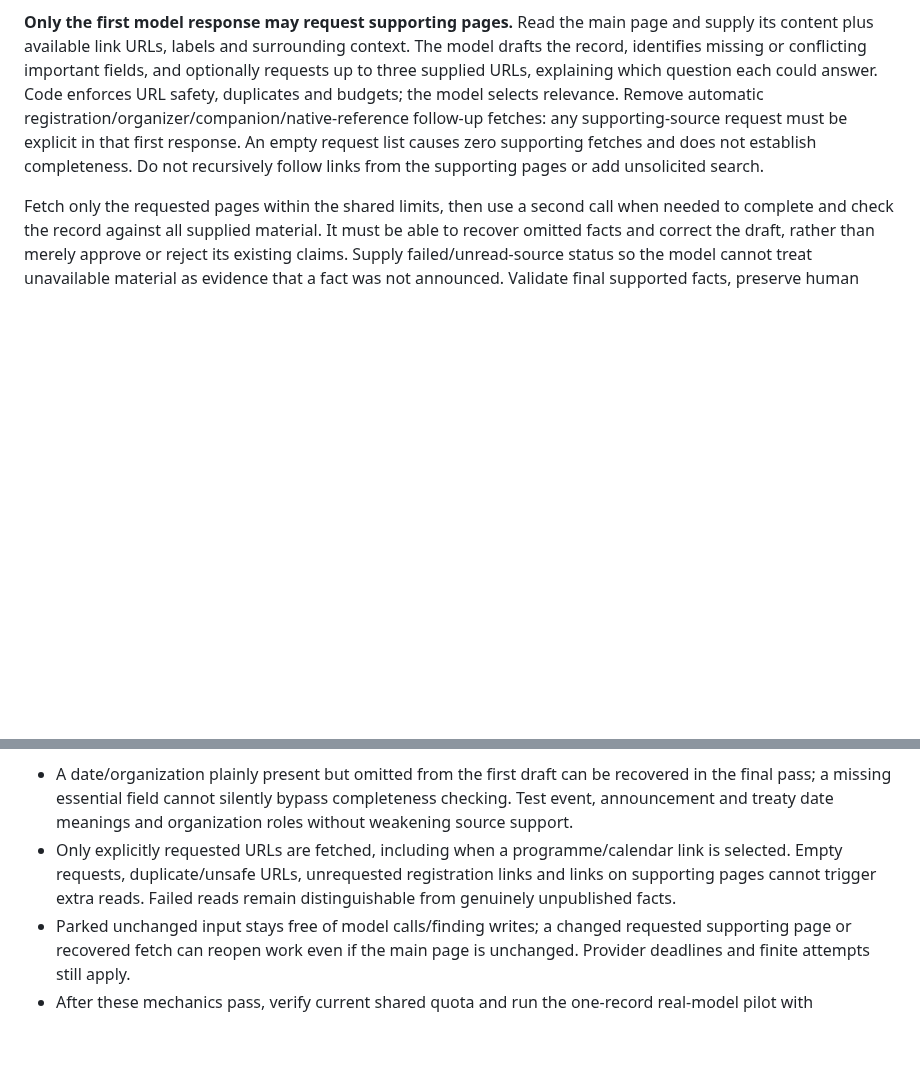
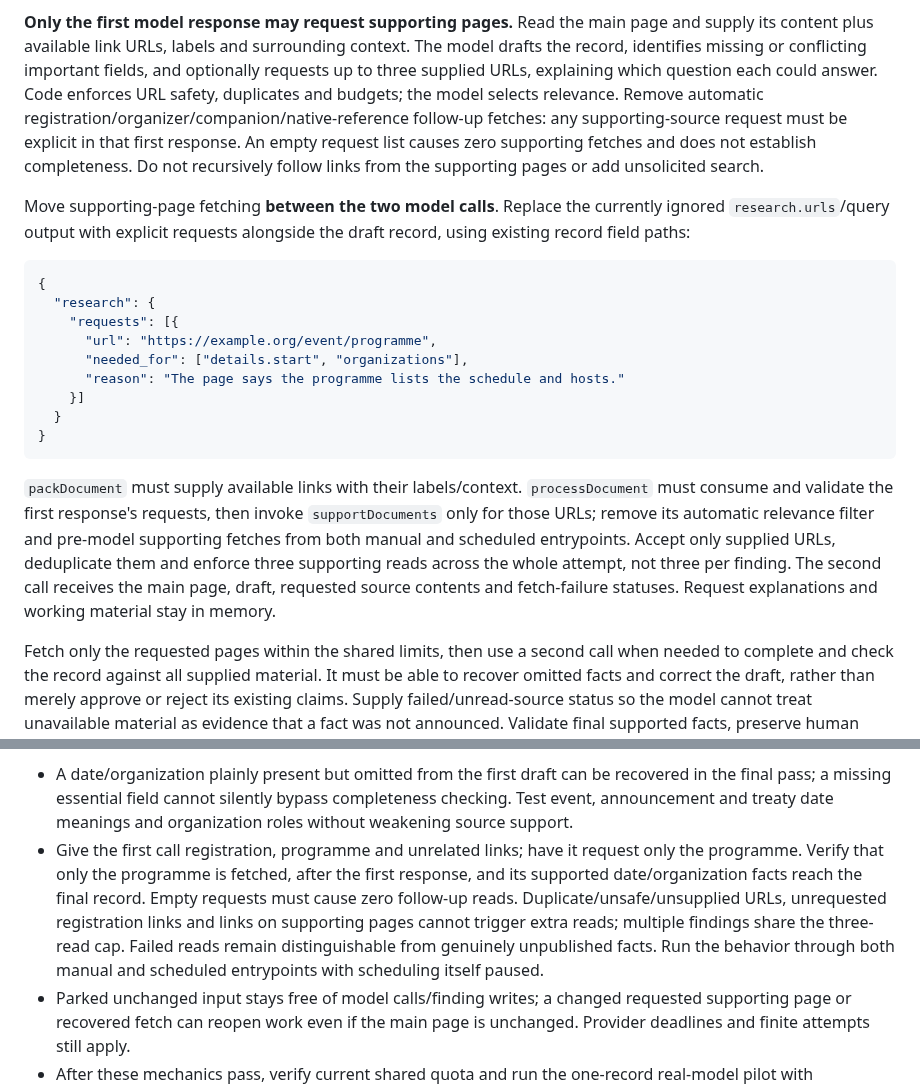
Before and after one commit to oceanagentics/scout, a Markdown page: refactor-consumption.md, 2 parts joined by grey strips. Rendered like a GitHub page; blank space fills up the shorter version.

Commit message:
Specify requested-link research flow and acceptance test

````diff
--- a/refactor-consumption.md
+++ b/refactor-consumption.md
@@ -44,6 +44,22 @@ Dates retain supported calendar precision even when clock or timezone is unknown
 
 **Only the first model response may request supporting pages.** Read the main page and supply its content plus available link URLs, labels and surrounding context. The model drafts the record, identifies missing or conflicting important fields, and optionally requests up to three supplied URLs, explaining which question each could answer. Code enforces URL safety, duplicates and budgets; the model selects relevance. Remove automatic registration/organizer/companion/native-reference follow-up fetches: any supporting-source request must be explicit in that first response. An empty request list causes zero supporting fetches and does not establish completeness. Do not recursively follow links from the supporting pages or add unsolicited search.
 
+Move supporting-page fetching **between the two model calls**. Replace the currently ignored `research.urls`/query output with explicit requests alongside the draft record, using existing record field paths:
+
+```json
+{
+  "research": {
+    "requests": [{
+      "url": "https://example.org/event/programme",
+      "needed_for": ["details.start", "organizations"],
+      "reason": "The page says the programme lists the schedule and hosts."
+    }]
+  }
+}
+```
+
+`packDocument` must supply available links with their labels/context. `processDocument` must consume and validate the first response's requests, then invoke `supportDocuments` only for those URLs; remove its automatic relevance filter and pre-model supporting fetches from both manual and scheduled entrypoints. Accept only supplied URLs, deduplicate them and enforce three supporting reads across the whole attempt, not three per finding. The second call receives the main page, draft, requested source contents and fetch-failure statuses. Request explanations and working material stay in memory.
+
 Fetch only the requested pages within the shared limits, then use a second call when needed to complete and check the record against all supplied material. It must be able to recover omitted facts and correct the draft, rather than merely approve or reject its existing claims. Supply failed/unread-source status so the model cannot treat unavailable material as evidence that a fact was not announced. Validate final supported facts, preserve human corrections and established values, then save once. An unresolved technical or research failure must not be marked successfully processed just because the model returned valid JSON.
 
 **Instruction delivery must be inspectable.** Current instructions live in `collector/finding-contract.js` (`EXTRACTION_INSTRUCTION`, `REVIEW_INSTRUCTION`) and `collector/assessment.js` (`PRIORITY_INSTRUCTION`). `collector/finding-jobs.js` assembles them; `collector/model.js` sends them as Gemini `systemInstruction`, with source documents separately in user content in the same request. The model receives neither this plan, AGENTS.md nor the manager conversation. Replace runtime wording substitution with explicit readable prompt composition, and review the fully assembled first and follow-up instructions before the pilot. Each call must include its needed instructions and source context; there is no implicit conversation memory.
@@ -55,7 +71,7 @@ Operating bounds remain at most two generations per processing attempt, with the
 Acceptance additions before expanding the live comparison:
 
 - A date/organization plainly present but omitted from the first draft can be recovered in the final pass; a missing essential field cannot silently bypass completeness checking. Test event, announcement and treaty date meanings and organization roles without weakening source support.
-- Only explicitly requested URLs are fetched, including when a programme/calendar link is selected. Empty requests, duplicate/unsafe URLs, unrequested registration links and links on supporting pages cannot trigger extra reads. Failed reads remain distinguishable from genuinely unpublished facts.
+- Give the first call registration, programme and unrelated links; have it request only the programme. Verify that only the programme is fetched, after the first response, and its supported date/organization facts reach the final record. Empty requests must cause zero follow-up reads. Duplicate/unsafe/unsupplied URLs, unrequested registration links and links on supporting pages cannot trigger extra reads; multiple findings share the three-read cap. Failed reads remain distinguishable from genuinely unpublished facts. Run the behavior through both manual and scheduled entrypoints with scheduling itself paused.
 - Parked unchanged input stays free of model calls/finding writes; a changed requested supporting page or recovered fetch can reopen work even if the main page is unchanged. Provider deadlines and finite attempts still apply.
 - After these mechanics pass, verify current shared quota and run the one-record real-model pilot with SQL/mutation/retained-byte and native PostgreSQL cost measurements. Then compare old/new extraction on the frozen source-backed expectations, scoring date and organization recovery, roles, incorrect facts and cost per correct finding. Dropped/unresolved expected records count as misses. Preserve held-out separation and the existing 95% precision/recovery gates. Keep only compact results/costs, never new page/prompt/response archives; the old runner must not be used unchanged if it persists those materials. Mocked mechanics do not prove real-model gains.
 
````
